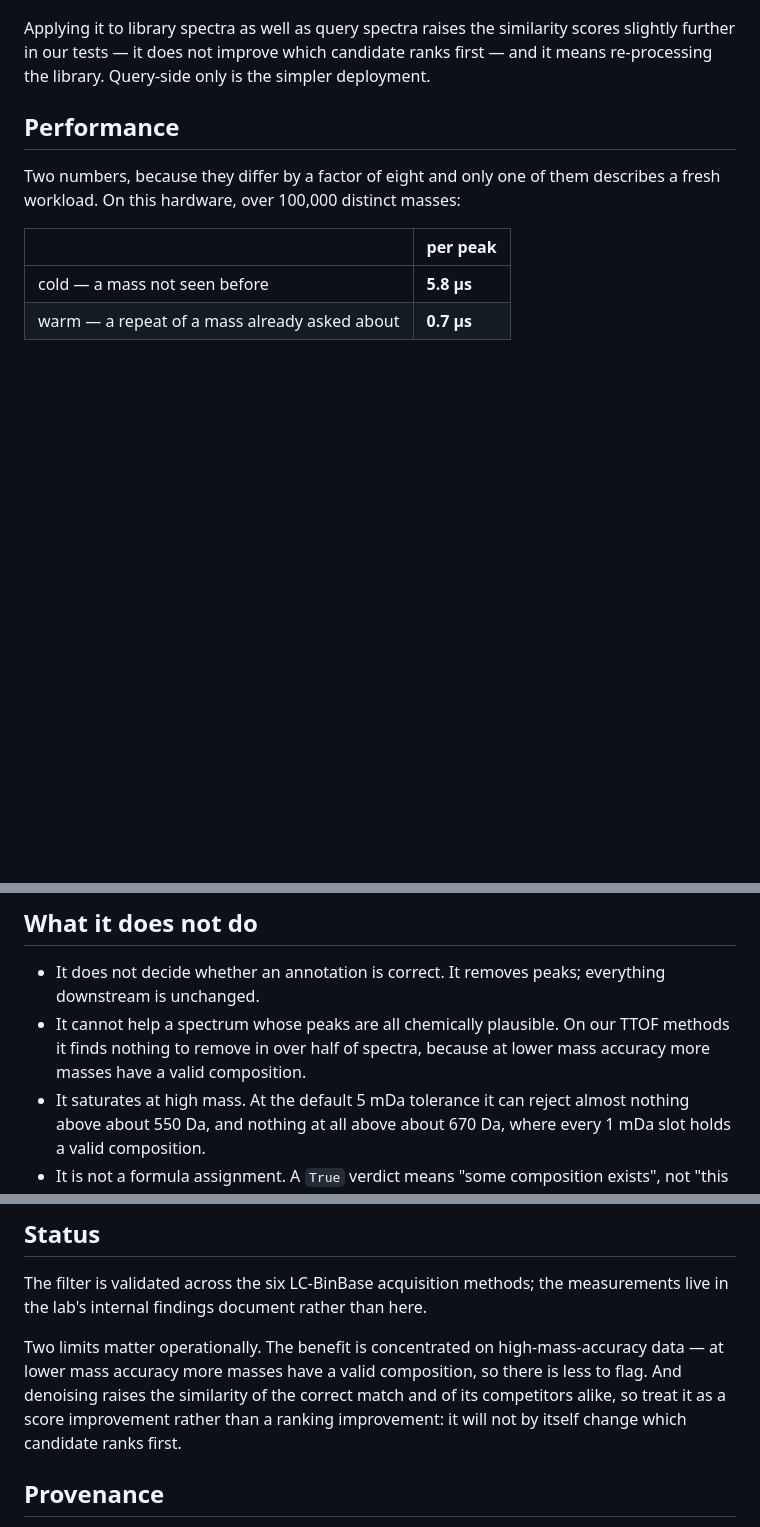
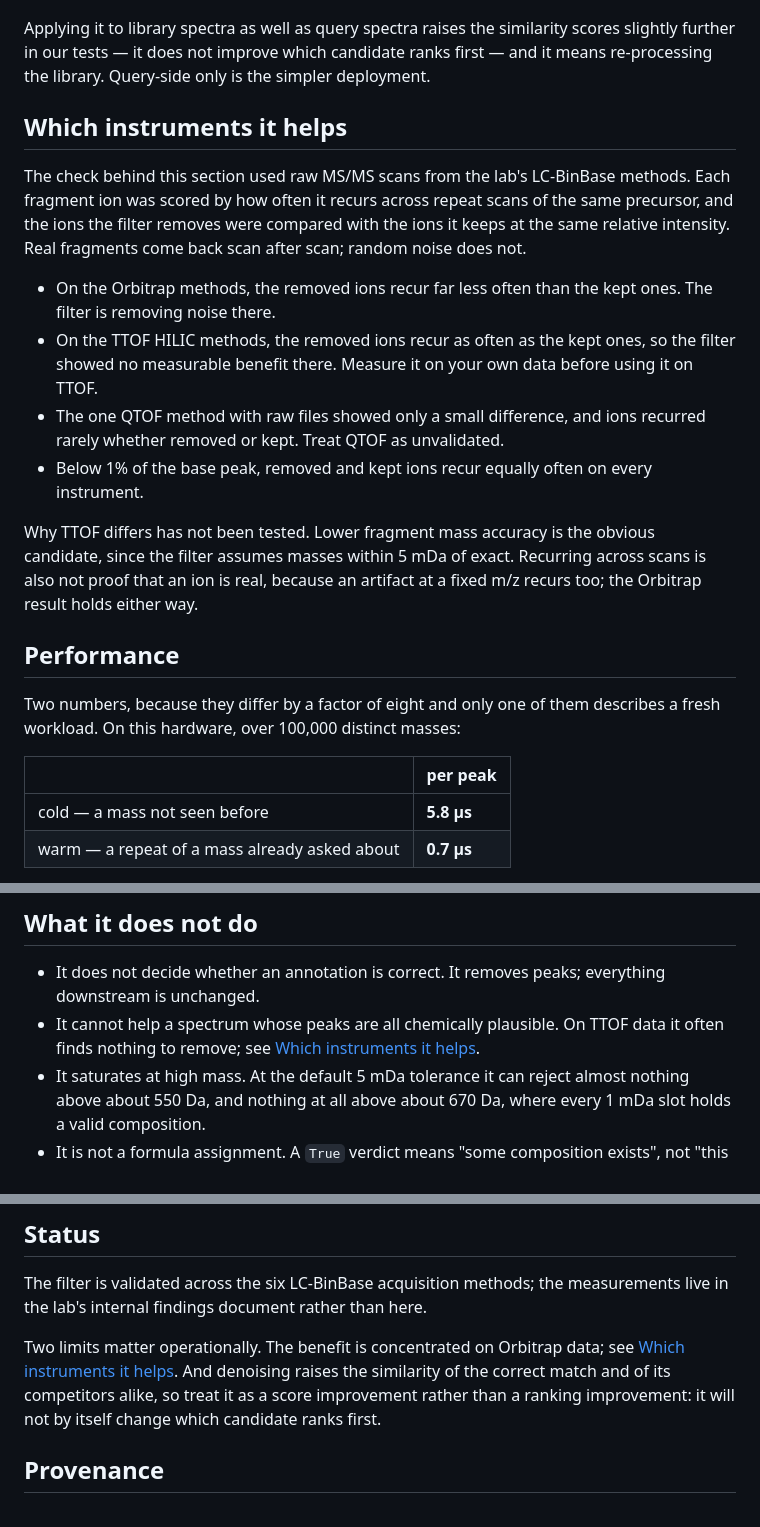
Before and after one commit to metabolomics-us/impossible-mass-denoise, a Markdown page: README.md, 3 parts joined by grey strips. Drawn GitHub-style; blank space fills up the shorter version.

Commit message:
Document which instruments the filter helps (#6)
A new README section summarises the raw-scan check from the audit without its figures: on
Orbitrap the removed ions recur far less often than the kept ones (the filter removes noise);
on TTOF HILIC they recur as often (no measurable benefit); QTOF is unvalidated; below 1% of the
base peak nothing separates. The intro and the Status section point to it, and the TTOF bullet
loses an unsupported explanation and an LC-BinBase figure.

Co-Authored-By: Claude Opus 5.5 <noreply@anthropic.com>

```diff
--- a/README.md
+++ b/README.md
@@ -101,6 +104,25 @@ long-lived worker gets faster as fragment masses recur.
 Applying it to library spectra as well as query spectra raises the similarity scores slightly
 further in our tests — it does not improve which candidate ranks first — and it means re-processing
 the library. Query-side only is the simpler deployment.
+
+## Which instruments it helps
+
+The check behind this section used raw MS/MS scans from the lab's LC-BinBase methods. Each fragment
+ion was scored by how often it recurs across repeat scans of the same precursor, and the ions the
+filter removes were compared with the ions it keeps at the same relative intensity. Real fragments
+come back scan after scan; random noise does not.
+
+- On the Orbitrap methods, the removed ions recur far less often than the kept ones. The filter is
+  removing noise there.
+- On the TTOF HILIC methods, the removed ions recur as often as the kept ones, so the filter
+  showed no measurable benefit there. Measure it on your own data before using it on TTOF.
+- The one QTOF method with raw files showed only a small difference, and ions recurred rarely
+  whether removed or kept. Treat QTOF as unvalidated.
+- Below 1% of the base peak, removed and kept ions recur equally often on every instrument.
+
+Why TTOF differs has not been tested. Lower fragment mass accuracy is the obvious candidate, since
+the filter assumes masses within 5 mDa of exact. Recurring across scans is also not proof that an
+ion is real, because an artifact at a fixed m/z recurs too; the Orbitrap result holds either way.
 
 ## Performance
 
@@ -193,9 +215,8 @@ wants to measure it on their own data.
 
 - It does not decide whether an annotation is correct. It removes peaks; everything downstream is
   unchanged.
-- It cannot help a spectrum whose peaks are all chemically plausible. On our TTOF methods it finds
-  nothing to remove in over half of spectra, because at lower mass accuracy more masses have a
-  valid composition.
+- It cannot help a spectrum whose peaks are all chemically plausible. On TTOF data it often finds
+  nothing to remove; see [Which instruments it helps](#which-instruments-it-helps).
 - It saturates at high mass. At the default 5 mDa tolerance it can reject almost nothing above
   about 550 Da, and nothing at all above about 670 Da, where every 1 mDa slot holds a valid
   composition.
@@ -220,11 +241,10 @@ wants to measure it on their own data.
 The filter is validated across the six LC-BinBase acquisition methods; the measurements live in the
 lab's internal findings document rather than here.
 
-Two limits matter operationally. The benefit is concentrated on high-mass-accuracy data — at lower
-mass accuracy more masses have a valid composition, so there is less to flag. And denoising raises
-the similarity of the correct match and of its competitors alike, so treat it as a score
-improvement rather than a ranking improvement: it will not by itself change which candidate ranks
-first.
+Two limits matter operationally. The benefit is concentrated on Orbitrap data; see
+[Which instruments it helps](#which-instruments-it-helps). And denoising raises the similarity of
+the correct match and of its competitors alike, so treat it as a score improvement rather than a
+ranking improvement: it will not by itself change which candidate ranks first.
 
 ## Provenance
 
```
Also changed, not shown: other parts of README.md (+3 -0 lines).
